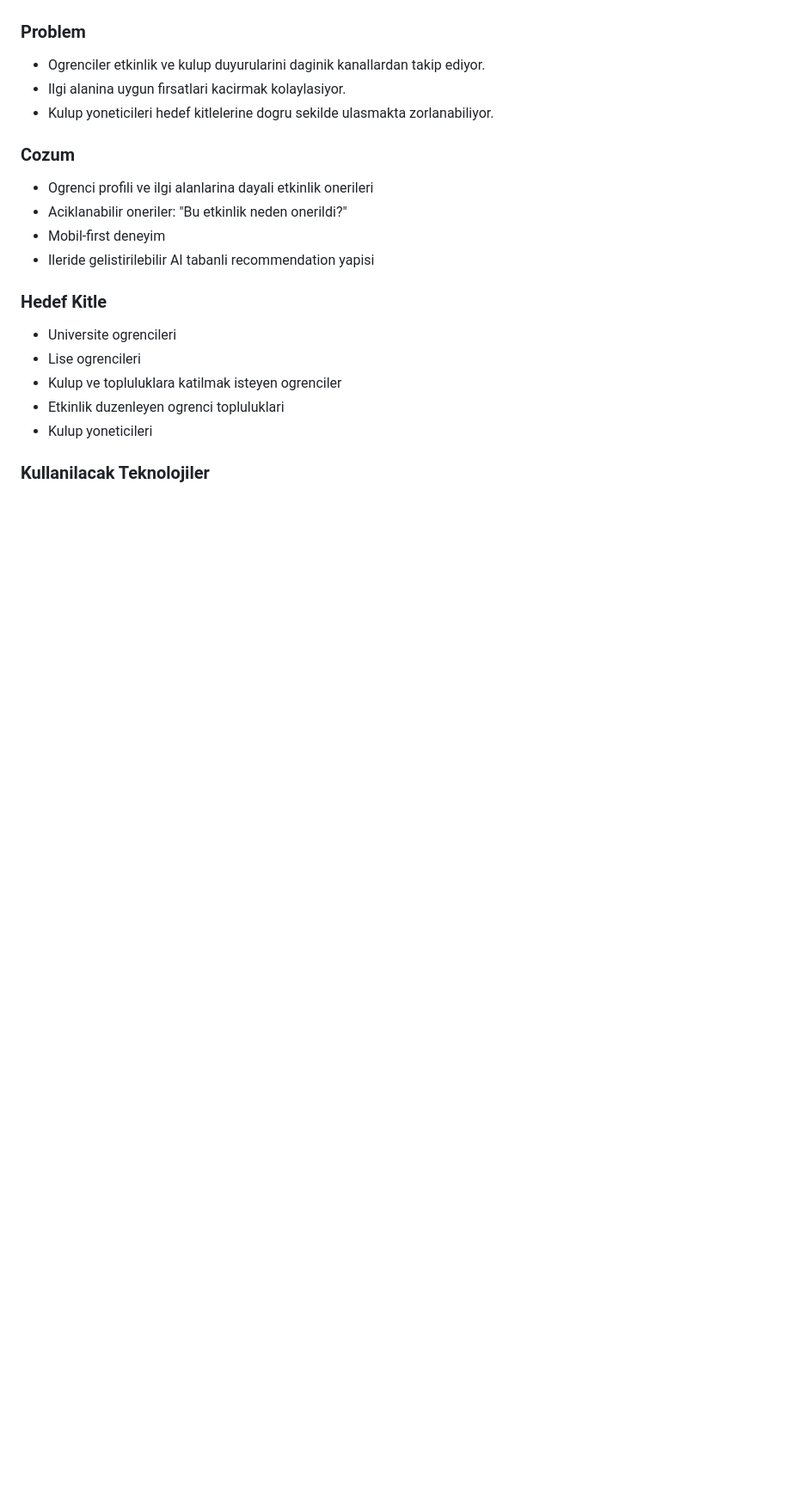
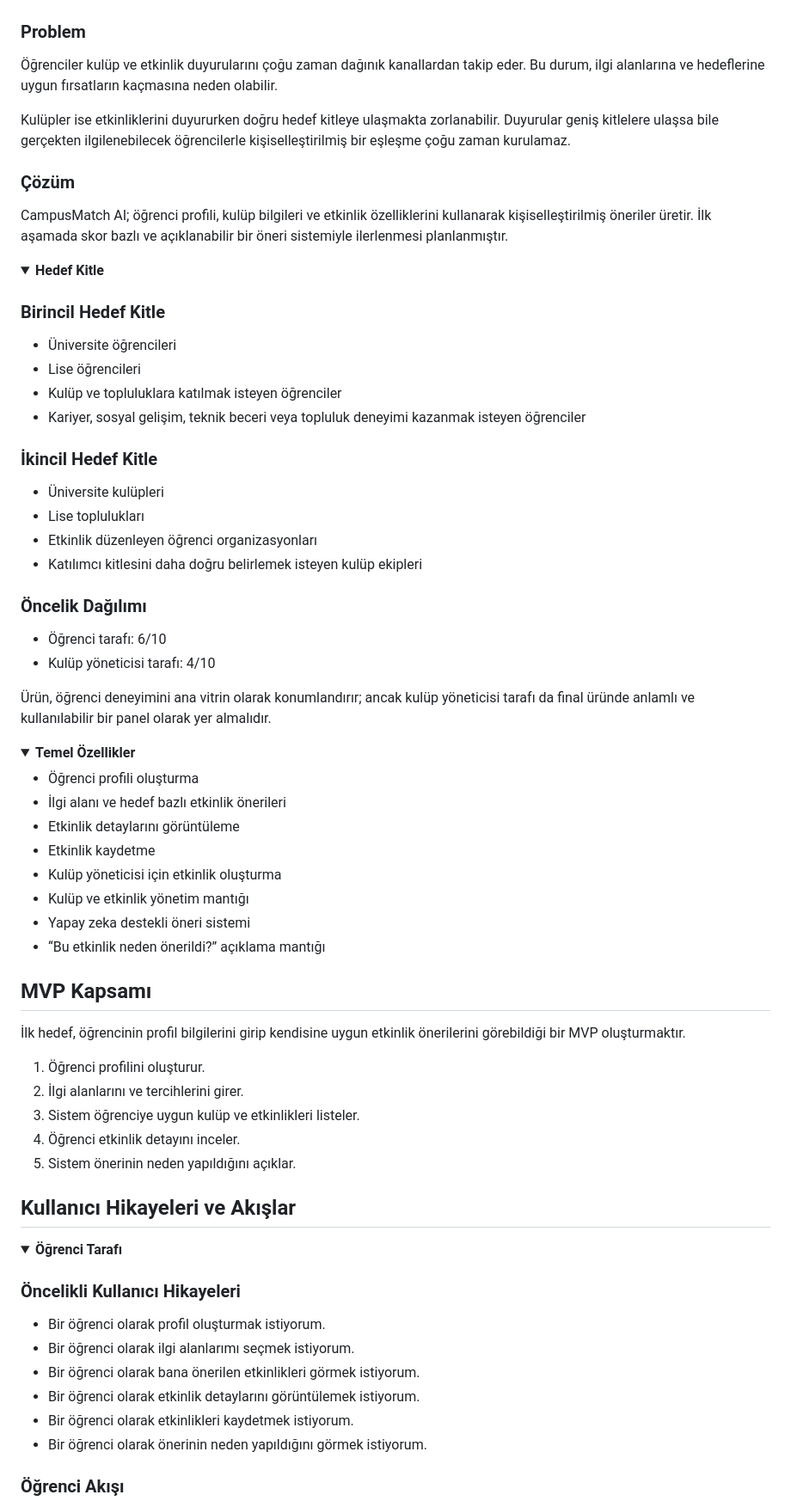
Before and after one commit to yusufgoktepe/Group-132-YZTA-BOOTCAMP-2026, a Markdown page: README.md, the part around one of its changes. Shown at 86% size. Drawn GitHub-style; folded sections open; blank space fills up the shorter version.

```diff
--- a/README.md
+++ b/README.md
@@ -57,23 +33,77 @@ Platformun temel amaci, ogrenci ile dogru etkinligi daha hizli ve daha anlamli s
 
 ### Problem
 
-- Ogrenciler etkinlik ve kulup duyurularini daginik kanallardan takip ediyor.
-- Ilgi alanina uygun firsatlari kacirmak kolaylasiyor.
-- Kulup yoneticileri hedef kitlelerine dogru sekilde ulasmakta zorlanabiliyor.
+Öğrenciler kulüp ve etkinlik duyurularını çoğu zaman dağınık kanallardan takip eder. Bu durum, ilgi alanlarına ve hedeflerine uygun fırsatların kaçmasına neden olabilir.
 
-### Cozum
+Kulüpler ise etkinliklerini duyururken doğru hedef kitleye ulaşmakta zorlanabilir. Duyurular geniş kitlelere ulaşsa bile gerçekten ilgilenebilecek öğrencilerle kişiselleştirilmiş bir eşleşme çoğu zaman kurulamaz.
 
-- Ogrenci profili ve ilgi alanlarina dayali etkinlik onerileri
-- Aciklanabilir oneriler: "Bu etkinlik neden onerildi?"
-- Mobil-first deneyim
-- Ileride gelistirilebilir AI tabanli recommendation yapisi
+### Çözüm
 
-### Hedef Kitle
+CampusMatch AI; öğrenci profili, kulüp bilgileri ve etkinlik özelliklerini kullanarak kişiselleştirilmiş öneriler üretir. İlk aşamada skor bazlı ve açıklanabilir bir öneri sistemiyle ilerlenmesi planlanmıştır.
+</details>
 
-- Universite ogrencileri
-- Lise ogrencileri
-- Kulup ve topluluklara katilmak isteyen ogrenciler
-- Etkinlik duzenleyen ogrenci topluluklari
-- Kulup yoneticileri
+<details>
+<summary><strong>Hedef Kitle</strong></summary>
 
-### Kullanilacak Teknolojiler
+### Birincil Hedef Kitle
+
+- Üniversite öğrencileri
+- Lise öğrencileri
+- Kulüp ve topluluklara katılmak isteyen öğrenciler
+- Kariyer, sosyal gelişim, teknik beceri veya topluluk deneyimi kazanmak isteyen öğrenciler
+
+### İkincil Hedef Kitle
+
+- Üniversite kulüpleri
+- Lise toplulukları
+- Etkinlik düzenleyen öğrenci organizasyonları
+- Katılımcı kitlesini daha doğru belirlemek isteyen kulüp ekipleri
+
+### Öncelik Dağılımı
+
+- Öğrenci tarafı: 6/10
+- Kulüp yöneticisi tarafı: 4/10
+
+Ürün, öğrenci deneyimini ana vitrin olarak konumlandırır; ancak kulüp yöneticisi tarafı da final üründe anlamlı ve kullanılabilir bir panel olarak yer almalıdır.
+</details>
+
+<details>
+<summary><strong>Temel Özellikler</strong></summary>
+
+- Öğrenci profili oluşturma
+- İlgi alanı ve hedef bazlı etkinlik önerileri
+- Etkinlik detaylarını görüntüleme
+- Etkinlik kaydetme
+- Kulüp yöneticisi için etkinlik oluşturma
+- Kulüp ve etkinlik yönetim mantığı
+- Yapay zeka destekli öneri sistemi
+- “Bu etkinlik neden önerildi?” açıklama mantığı
+
+</details>
+
+## MVP Kapsamı
+
+İlk hedef, öğrencinin profil bilgilerini girip kendisine uygun etkinlik önerilerini görebildiği bir MVP oluşturmaktır.
+
+1. Öğrenci profilini oluşturur.
+2. İlgi alanlarını ve tercihlerini girer.
+3. Sistem öğrenciye uygun kulüp ve etkinlikleri listeler.
+4. Öğrenci etkinlik detayını inceler.
+5. Sistem önerinin neden yapıldığını açıklar.
+
+## Kullanıcı Hikayeleri ve Akışlar
+
+<details>
+<summary><strong>Öğrenci Tarafı</strong></summary>
+
+### Öncelikli Kullanıcı Hikayeleri
+
+- Bir öğrenci olarak profil oluşturmak istiyorum.
+- Bir öğrenci olarak ilgi alanlarımı seçmek istiyorum.
+- Bir öğrenci olarak bana önerilen etkinlikleri görmek istiyorum.
+- Bir öğrenci olarak etkinlik detaylarını görüntülemek istiyorum.
+- Bir öğrenci olarak etkinlikleri kaydetmek istiyorum.
+- Bir öğrenci olarak önerinin neden yapıldığını görmek istiyorum.
+
+### Öğrenci Akışı
+
```
Also changed, not shown: other parts of README.md (+134 -259 lines).
